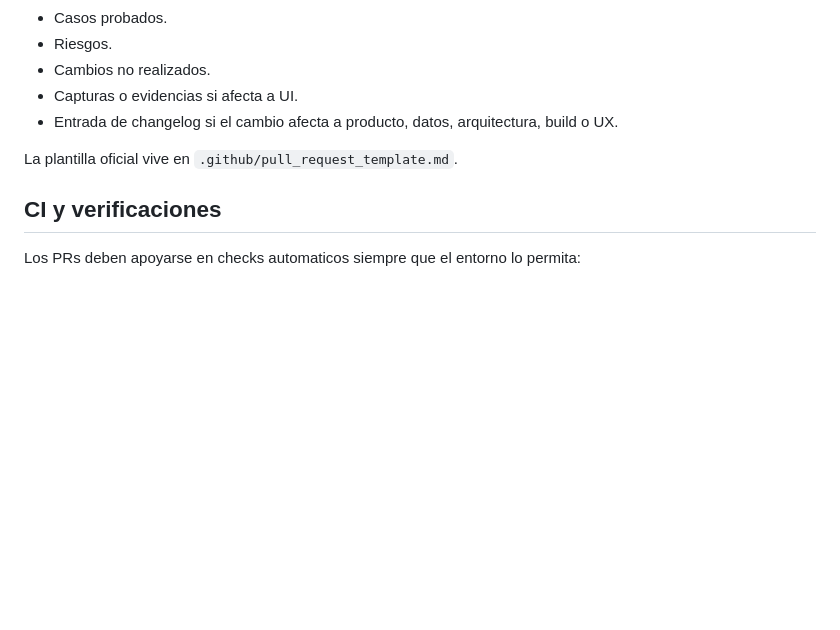
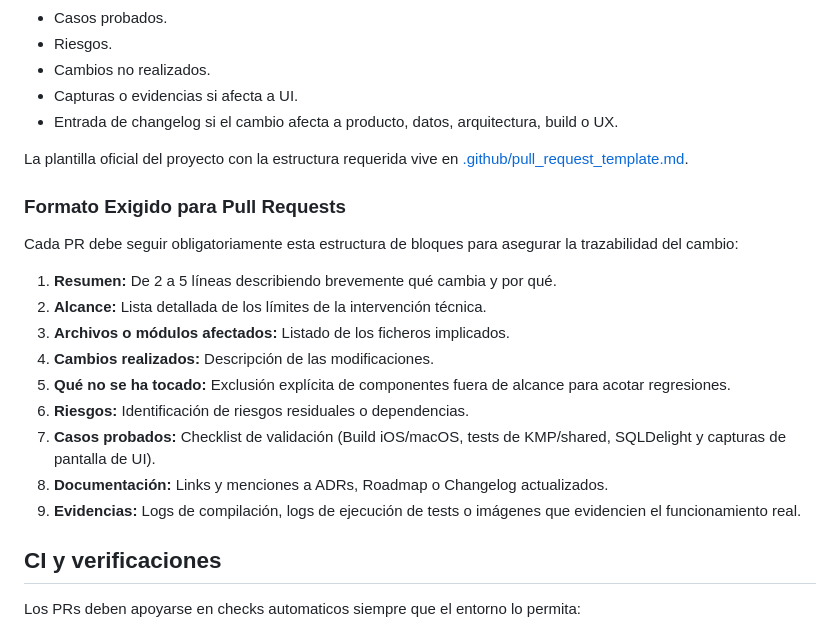
Before and after one commit to mafepa21/mi_gestor_evaluaciones, a Markdown page: docs/REPO_GOVERNANCE.md, the part around the change. GitHub-like rendering; blank space fills up the shorter version.

Commit message:
docs(traceability): integrate bi-directional links, git tag verification log, and PR formatting rules

```diff
--- a/docs/REPO_GOVERNANCE.md
+++ b/docs/REPO_GOVERNANCE.md
@@ -78,7 +78,21 @@ Cada PR debe incluir:
 - Capturas o evidencias si afecta a UI.
 - Entrada de changelog si el cambio afecta a producto, datos, arquitectura, build o UX.
 
-La plantilla oficial vive en `.github/pull_request_template.md`.
+La plantilla oficial del proyecto con la estructura requerida vive en [.github/pull_request_template.md](file:///Users/mariofernandez/Projects/mi_gestor_evaluaciones/.github/pull_request_template.md).
+
+### Formato Exigido para Pull Requests
+
+Cada PR debe seguir obligatoriamente esta estructura de bloques para asegurar la trazabilidad del cambio:
+
+1. **Resumen:** De 2 a 5 líneas describiendo brevemente qué cambia y por qué.
+2. **Alcance:** Lista detallada de los límites de la intervención técnica.
+3. **Archivos o módulos afectados:** Listado de los ficheros implicados.
+4. **Cambios realizados:** Descripción de las modificaciones.
+5. **Qué no se ha tocado:** Exclusión explícita de componentes fuera de alcance para acotar regresiones.
+6. **Riesgos:** Identificación de riesgos residuales o dependencias.
+7. **Casos probados:** Checklist de validación (Build iOS/macOS, tests de KMP/shared, SQLDelight y capturas de pantalla de UI).
+8. **Documentación:** Links y menciones a ADRs, Roadmap o Changelog actualizados.
+9. **Evidencias:** Logs de compilación, logs de ejecución de tests o imágenes que evidencien el funcionamiento real.
 
 ## CI y verificaciones
 
```
Also changed, not shown: docs/audit/INTEGRACION_2026-07-06.md (+15 -15 lines), 1 other file.
